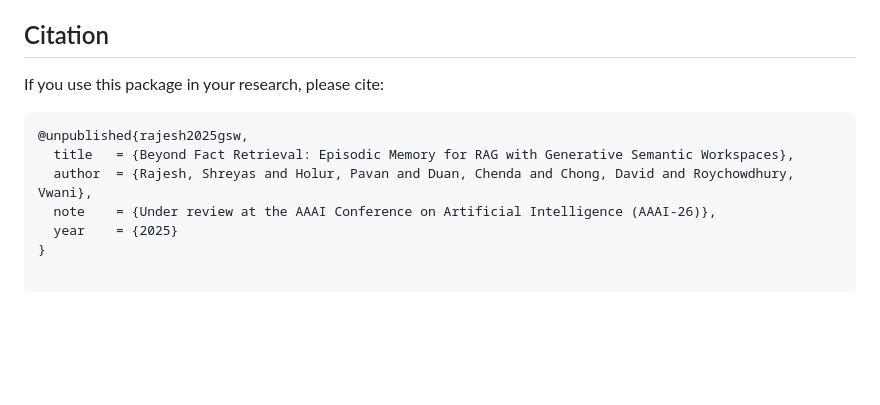
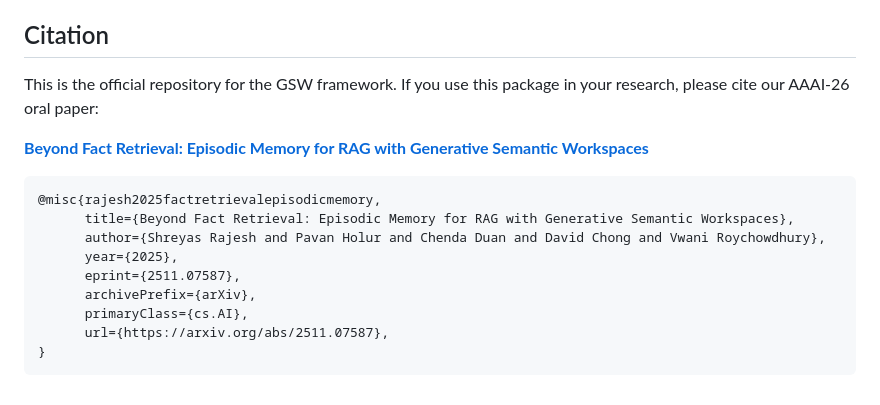
Before and after one commit to roychowdhuryresearch/gsw-memory, a Markdown page: README.md, the part around the change. GitHub-like rendering; blank space fills up the shorter version.

````diff
--- a/README.md
+++ b/README.md
@@ -179,14 +179,18 @@ python playground/test_qa_complete.py
 
 ## Citation
 
-If you use this package in your research, please cite:
+This is the official repository for the GSW framework. If you use this package in your research, please cite our AAAI-26 oral paper:
+
+**[Beyond Fact Retrieval: Episodic Memory for RAG with Generative Semantic Workspaces](https://arxiv.org/abs/2511.07587)**
 
 ```bibtex
-@unpublished{rajesh2025gsw,
-  title   = {Beyond Fact Retrieval: Episodic Memory for RAG with Generative Semantic Workspaces},
-  author  = {Rajesh, Shreyas and Holur, Pavan and Duan, Chenda and Chong, David and Roychowdhury, Vwani},
-  note    = {Under review at the AAAI Conference on Artificial Intelligence (AAAI-26)},
-  year    = {2025}
+@misc{rajesh2025factretrievalepisodicmemory,
+      title={Beyond Fact Retrieval: Episodic Memory for RAG with Generative Semantic Workspaces},
+      author={Shreyas Rajesh and Pavan Holur and Chenda Duan and David Chong and Vwani Roychowdhury},
+      year={2025},
+      eprint={2511.07587},
+      archivePrefix={arXiv},
+      primaryClass={cs.AI},
+      url={https://arxiv.org/abs/2511.07587},
 }
-
 ```
````
Also changed, not shown: playground/README.md (added, +23 -0 lines).
